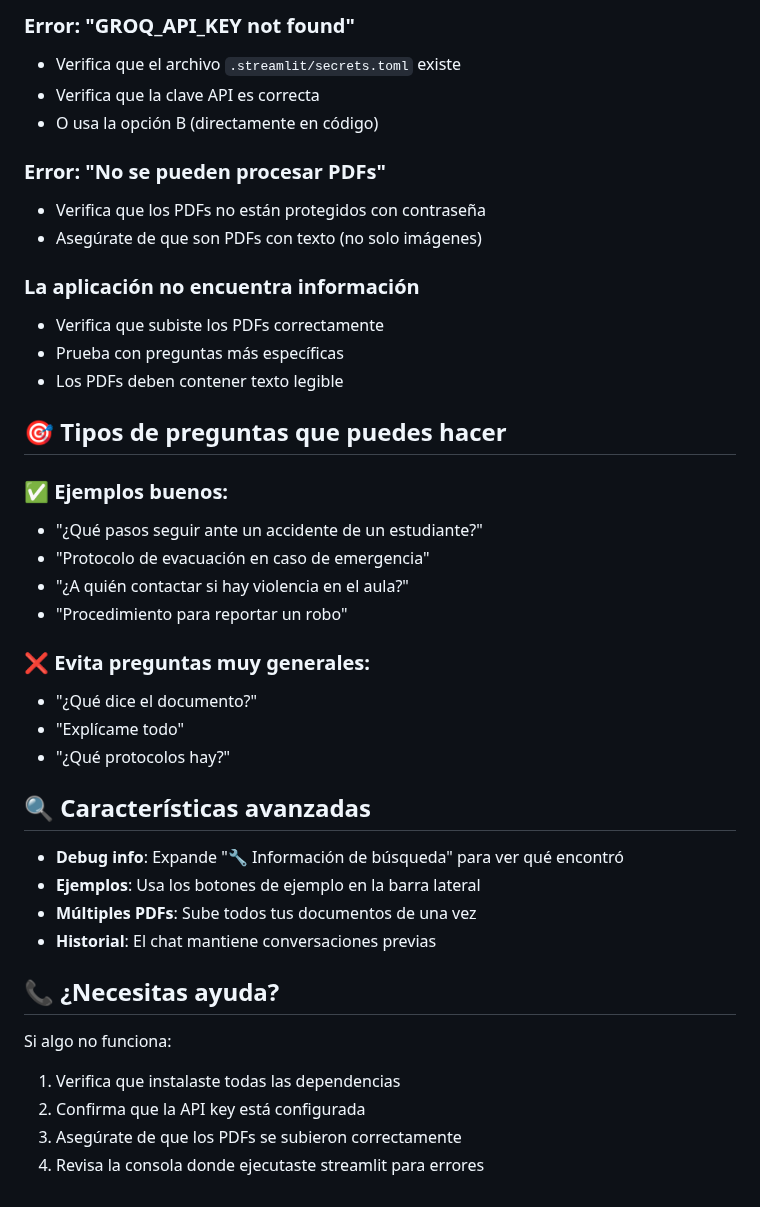
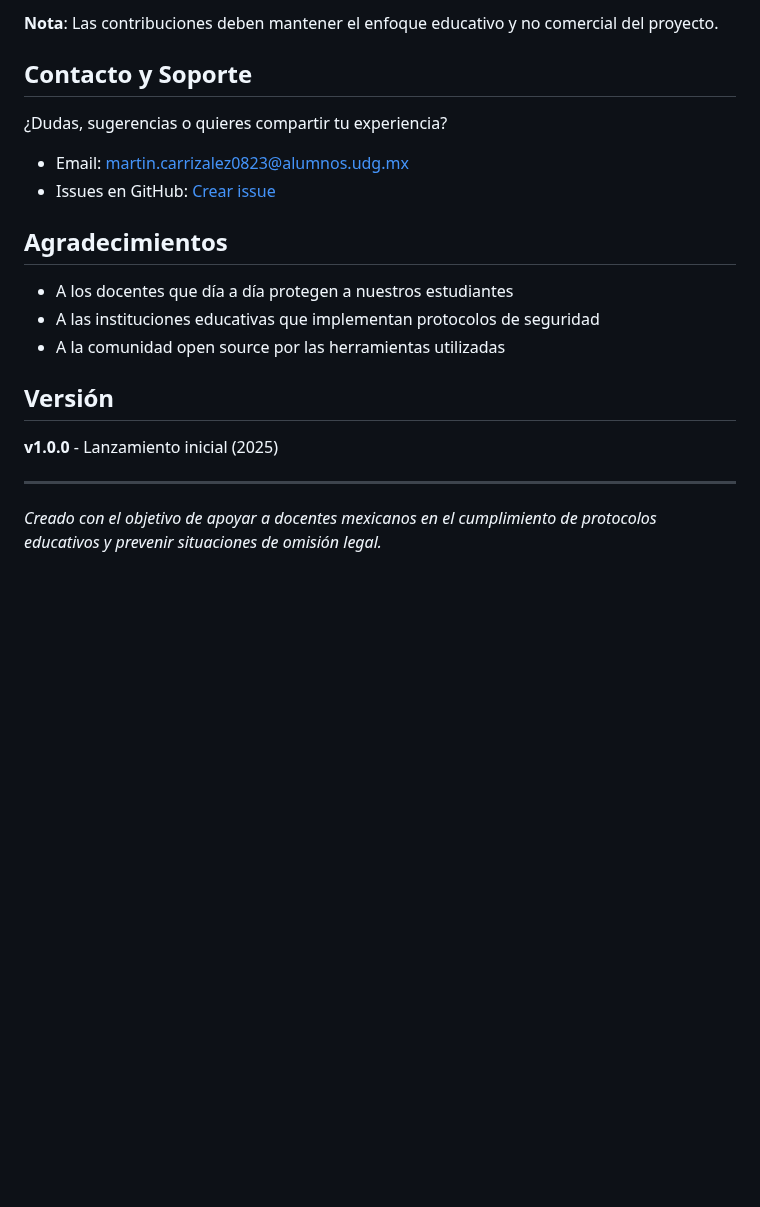
Before and after one commit to Martin-carrizalez/protocol-bot, a Markdown page: README.md, the part around one of its changes. Rendered like a GitHub page; blank space fills up the shorter version.

Commit message:
Update README.md
se crea readme para guia de protocolos

```diff
--- a/README.md
+++ b/README.md
@@ -86,42 +132,23 @@ pip install sentence-transformers==2.2.2
 
-### Error: "GROQ_API_KEY not found"
-- Verifica que el archivo `.streamlit/secrets.toml` existe
-- Verifica que la clave API es correcta
-- O usa la opción B (directamente en código)
+**Nota**: Las contribuciones deben mantener el enfoque educativo y no comercial del proyecto.
 
-### Error: "No se pueden procesar PDFs"
-- Verifica que los PDFs no están protegidos con contraseña
-- Asegúrate de que son PDFs con texto (no solo imágenes)
+## Contacto y Soporte
 
-### La aplicación no encuentra información
-- Verifica que subiste los PDFs correctamente
-- Prueba con preguntas más específicas
-- Los PDFs deben contener texto legible
+¿Dudas, sugerencias o quieres compartir tu experiencia?
 
-## 🎯 **Tipos de preguntas que puedes hacer**
+- Email: martin.carrizalez0823@alumnos.udg.mx
+- Issues en GitHub: [Crear issue](https://github.com/Martin-carrizalez)
 
-### ✅ **Ejemplos buenos:**
-- "¿Qué pasos seguir ante un accidente de un estudiante?"
-- "Protocolo de evacuación en caso de emergencia"
-- "¿A quién contactar si hay violencia en el aula?"
-- "Procedimiento para reportar un robo"
+## Agradecimientos
 
-### ❌ **Evita preguntas muy generales:**
-- "¿Qué dice el documento?"
-- "Explícame todo"
-- "¿Qué protocolos hay?"
+- A los docentes que día a día protegen a nuestros estudiantes
+- A las instituciones educativas que implementan protocolos de seguridad
+- A la comunidad open source por las herramientas utilizadas
 
-## 🔍 **Características avanzadas**
+## Versión
 
-- **Debug info**: Expande "🔧 Información de búsqueda" para ver qué encontró
-- **Ejemplos**: Usa los botones de ejemplo en la barra lateral
-- **Múltiples PDFs**: Sube todos tus documentos de una vez
-- **Historial**: El chat mantiene conversaciones previas
+**v1.0.0** - Lanzamiento inicial (2025)
 
-## 📞 **¿Necesitas ayuda?**
+---
 
-Si algo no funciona:
-1. Verifica que instalaste todas las dependencias
-2. Confirma que la API key está configurada
-3. Asegúrate de que los PDFs se subieron correctamente
-4. Revisa la consola donde ejecutaste streamlit para errores
+*Creado con el objetivo de apoyar a docentes mexicanos en el cumplimiento de protocolos educativos y prevenir situaciones de omisión legal.*
```
Also changed, not shown: other parts of README.md (+109 -63 lines).
